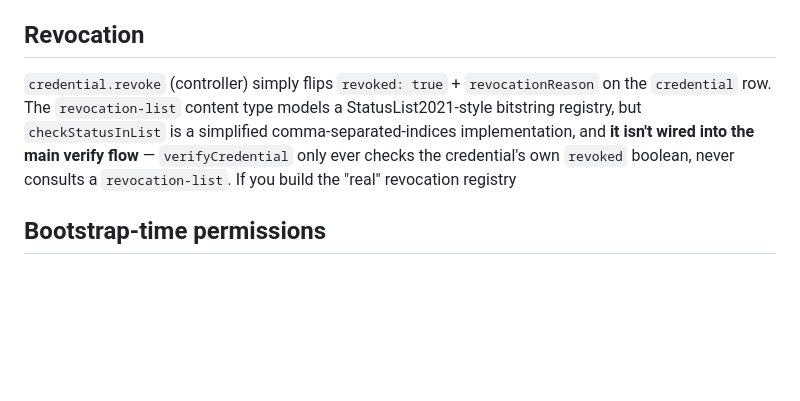
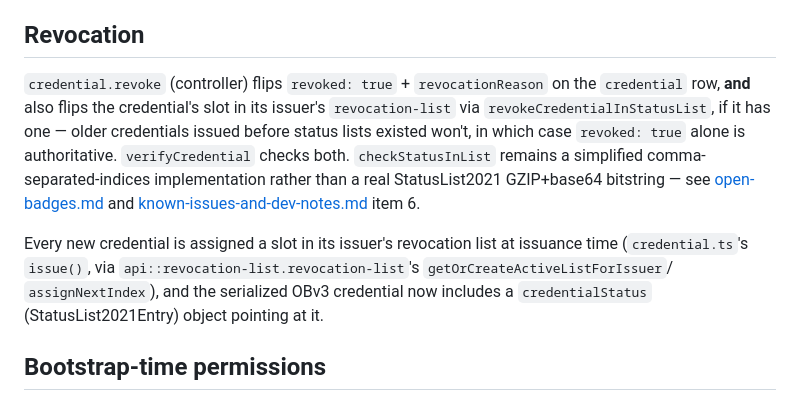
Before and after one commit to Schroedinger-Hat/certo, a Markdown page: docs/strapi-and-credentials.md, the part around the change. Rendered like a GitHub page; blank space fills up the shorter version.

```diff
--- a/docs/strapi-and-credentials.md
+++ b/docs/strapi-and-credentials.md
@@ -95,13 +95,21 @@ frontend.
 
 ## Revocation
 
-`credential.revoke` (controller) simply flips `revoked: true` +
-`revocationReason` on the `credential` row. The `revocation-list` content type
-models a StatusList2021-style bitstring registry, but
-`checkStatusInList` is a simplified comma-separated-indices implementation, and
-**it isn't wired into the main verify flow** — `verifyCredential` only ever
-checks the credential's own `revoked` boolean, never consults a
-`revocation-list`. If you build the "real" revocation registry
+`credential.revoke` (controller) flips `revoked: true` + `revocationReason`
+on the `credential` row, **and** also flips the credential's
+slot in its issuer's `revocation-list` via `revokeCredentialInStatusList`,
+if it has one — older credentials issued before status lists existed won't,
+in which case `revoked: true` alone is authoritative. `verifyCredential`
+checks both. `checkStatusInList` remains a simplified comma-separated-indices
+implementation rather than a real StatusList2021 GZIP+base64 bitstring — see
+[open-badges.md](./open-badges.md#signing) and
+[known-issues-and-dev-notes.md](./known-issues-and-dev-notes.md) item 6.
+
+Every new credential is assigned a slot in its issuer's revocation list at
+issuance time (`credential.ts`'s `issue()`, via
+`api::revocation-list.revocation-list`'s `getOrCreateActiveListForIssuer`/
+`assignNextIndex`), and the serialized OBv3 credential now includes a
+`credentialStatus` (StatusList2021Entry) object pointing at it.
 
 ## Bootstrap-time permissions
 
```
Also changed, not shown: docs/known-issues-and-dev-notes.md (+16 -5 lines), docs/open-badges.md (+2 -0 lines).
